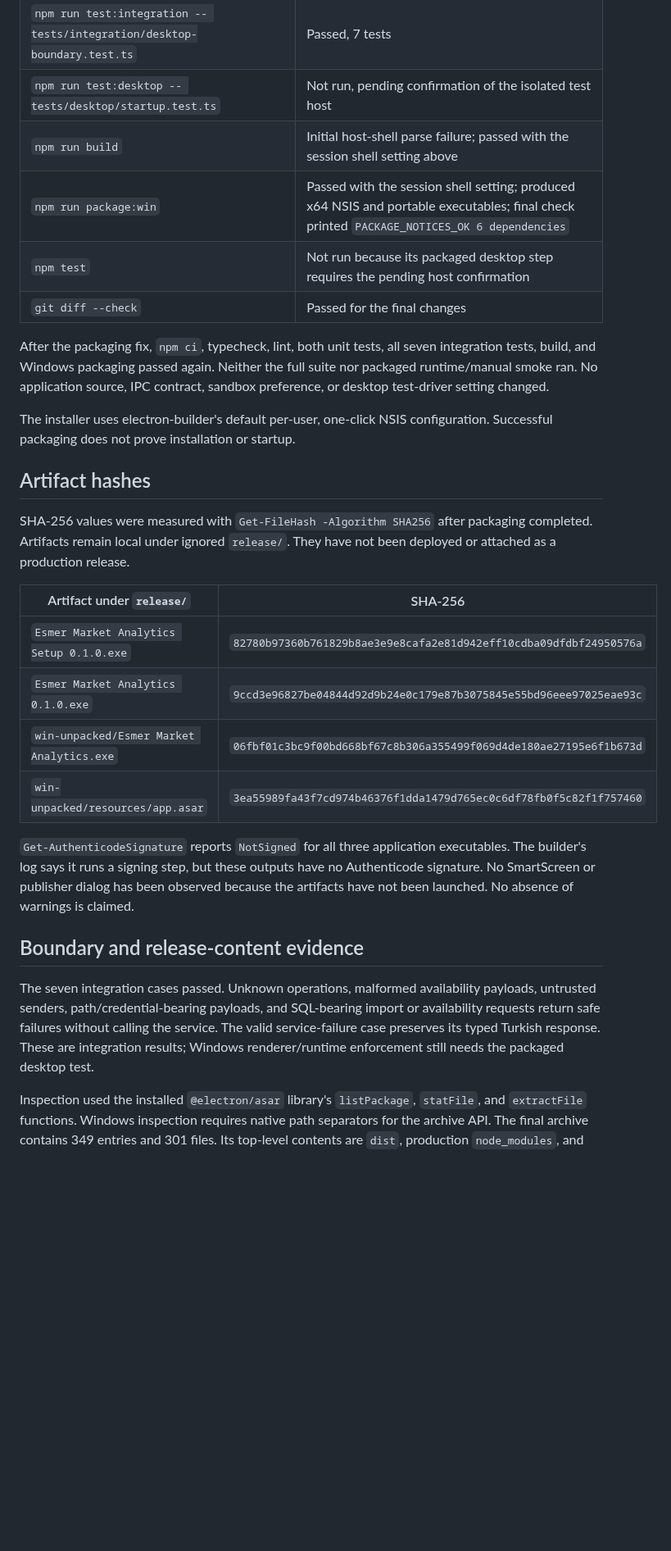
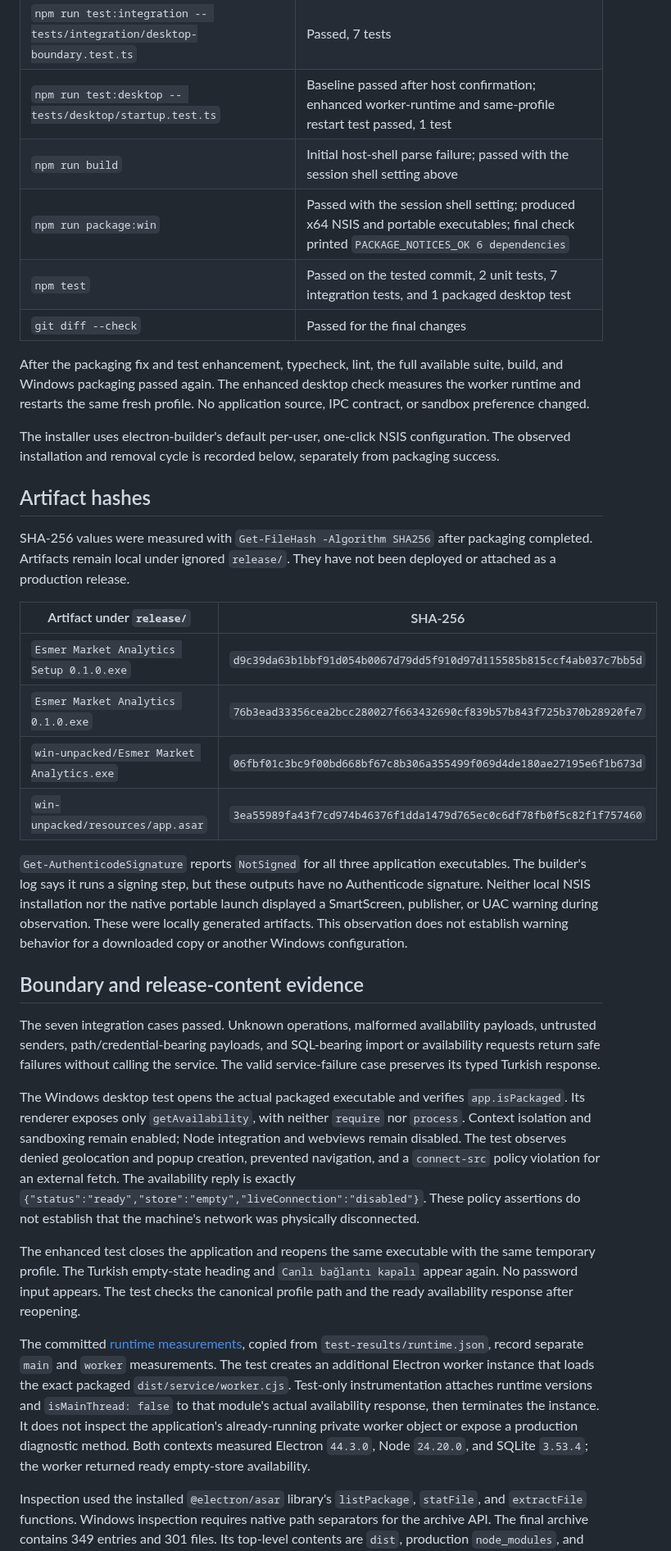
Before and after one commit to AlesSystems/esmer-market-analytics, a Markdown page: docs/evidence/windows-phase-1.md, the part around one of its changes. Shown at 82% size. GitHub-like rendering; blank space fills up the shorter version.

```diff
--- a/docs/evidence/windows-phase-1.md
+++ b/docs/evidence/windows-phase-1.md
@@ -42,15 +44,15 @@ Commands ran from the repository root in PowerShell. The local Node 24 directory
 | `npm run lint` | Passed |
 | `npm run test:unit` | Passed, 2 tests |
 | `npm run test:integration -- tests/integration/desktop-boundary.test.ts` | Passed, 7 tests |
-| `npm run test:desktop -- tests/desktop/startup.test.ts` | Not run, pending confirmation of the isolated test host |
+| `npm run test:desktop -- tests/desktop/startup.test.ts` | Baseline passed after host confirmation; enhanced worker-runtime and same-profile restart test passed, 1 test |
 | `npm run build` | Initial host-shell parse failure; passed with the session shell setting above |
 | `npm run package:win` | Passed with the session shell setting; produced x64 NSIS and portable executables; final check printed `PACKAGE_NOTICES_OK 6 dependencies` |
-| `npm test` | Not run because its packaged desktop step requires the pending host confirmation |
+| `npm test` | Passed on the tested commit, 2 unit tests, 7 integration tests, and 1 packaged desktop test |
 | `git diff --check` | Passed for the final changes |
 
-After the packaging fix, `npm ci`, typecheck, lint, both unit tests, all seven integration tests, build, and Windows packaging passed again. Neither the full suite nor packaged runtime/manual smoke ran. No application source, IPC contract, sandbox preference, or desktop test-driver setting changed.
+After the packaging fix and test enhancement, typecheck, lint, the full available suite, build, and Windows packaging passed again. The enhanced desktop check measures the worker runtime and restarts the same fresh profile. No application source, IPC contract, or sandbox preference changed.
 
-The installer uses electron-builder's default per-user, one-click NSIS configuration. Successful packaging does not prove installation or startup.
+The installer uses electron-builder's default per-user, one-click NSIS configuration. The observed installation and removal cycle is recorded below, separately from packaging success.
 
 ## Artifact hashes
 
@@ -58,16 +60,22 @@ SHA-256 values were measured with `Get-FileHash -Algorithm SHA256` after packagi
 
 | Artifact under `release/` | SHA-256 |
 | --- | --- |
-| `Esmer Market Analytics Setup 0.1.0.exe` | `82780b97360b761829b8ae3e9e8cafa2e81d942eff10cdba09dfdbf24950576a` |
-| `Esmer Market Analytics 0.1.0.exe` | `9ccd3e96827be04844d92d9b24e0c179e87b3075845e55bd96eee97025eae93c` |
+| `Esmer Market Analytics Setup 0.1.0.exe` | `d9c39da63b1bbf91d054b0067d79dd5f910d97d115585b815ccf4ab037c7bb5d` |
+| `Esmer Market Analytics 0.1.0.exe` | `76b3ead33356cea2bcc280027f663432690cf839b57b843f725b370b28920fe7` |
 | `win-unpacked/Esmer Market Analytics.exe` | `06fbf01c3bc9f00bd668bf67c8b306a355499f069d4de180ae27195e6f1b673d` |
 | `win-unpacked/resources/app.asar` | `3ea55989fa43f7cd974b46376f1dda1479d765ec0c6df78fb0f5c82f1f757460` |
 
-`Get-AuthenticodeSignature` reports `NotSigned` for all three application executables. The builder's log says it runs a signing step, but these outputs have no Authenticode signature. No SmartScreen or publisher dialog has been observed because the artifacts have not been launched. No absence of warnings is claimed.
+`Get-AuthenticodeSignature` reports `NotSigned` for all three application executables. The builder's log says it runs a signing step, but these outputs have no Authenticode signature. Neither local NSIS installation nor the native portable launch displayed a SmartScreen, publisher, or UAC warning during observation. These were locally generated artifacts. This observation does not establish warning behavior for a downloaded copy or another Windows configuration.
 
 ## Boundary and release-content evidence
 
-The seven integration cases passed. Unknown operations, malformed availability payloads, untrusted senders, path/credential-bearing payloads, and SQL-bearing import or availability requests return safe failures without calling the service. The valid service-failure case preserves its typed Turkish response. These are integration results; Windows renderer/runtime enforcement still needs the packaged desktop test.
+The seven integration cases passed. Unknown operations, malformed availability payloads, untrusted senders, path/credential-bearing payloads, and SQL-bearing import or availability requests return safe failures without calling the service. The valid service-failure case preserves its typed Turkish response.
+
+The Windows desktop test opens the actual packaged executable and verifies `app.isPackaged`. Its renderer exposes only `getAvailability`, with neither `require` nor `process`. Context isolation and sandboxing remain enabled; Node integration and webviews remain disabled. The test observes denied geolocation and popup creation, prevented navigation, and a `connect-src` policy violation for an external fetch. The availability reply is exactly `{"status":"ready","store":"empty","liveConnection":"disabled"}`. These policy assertions do not establish that the machine's network was physically disconnected.
+
+The enhanced test closes the application and reopens the same executable with the same temporary profile. The Turkish empty-state heading and `Canlı bağlantı kapalı` appear again. No password input appears. The test checks the canonical profile path and the ready availability response after reopening.
+
+The committed [runtime measurements](windows-phase-1-runtime.json), copied from `test-results/runtime.json`, record separate `main` and `worker` measurements. The test creates an additional Electron worker instance that loads the exact packaged `dist/service/worker.cjs`. Test-only instrumentation attaches runtime versions and `isMainThread: false` to that module's actual availability response, then terminates the instance. It does not inspect the application's already-running private worker object or expose a production diagnostic method. Both contexts measured Electron `44.3.0`, Node `24.20.0`, and SQLite `3.53.4`; the worker returned ready empty-store availability.
 
 Inspection used the installed `@electron/asar` library's `listPackage`, `statFile`, and `extractFile` functions. Windows inspection requires native path separators for the archive API. The final archive contains 349 entries and 301 files. Its top-level contents are `dist`, production `node_modules`, and `package.json`. Searches found no prohibited private input paths, `.env` files, source backups, databases, source maps, credential files, repository fixtures, or local checkout/user-home paths. Public dependency documentation is retained, including `write-excel-file/docs/IMAGES.md`.
 
```
Also changed, not shown: other parts of docs/evidence/windows-phase-1.md (+29 -9 lines), docs/decisions/runtime.md (+4 -2 lines), docs/evidence/index.md (+3 -3 lines), docs/evidence/windows-phase-1-installed.png (added), docs/evidence/windows-phase-1-portable.png (added), docs/evidence/windows-phase-1-uninstall.png (added), 2 other files.
